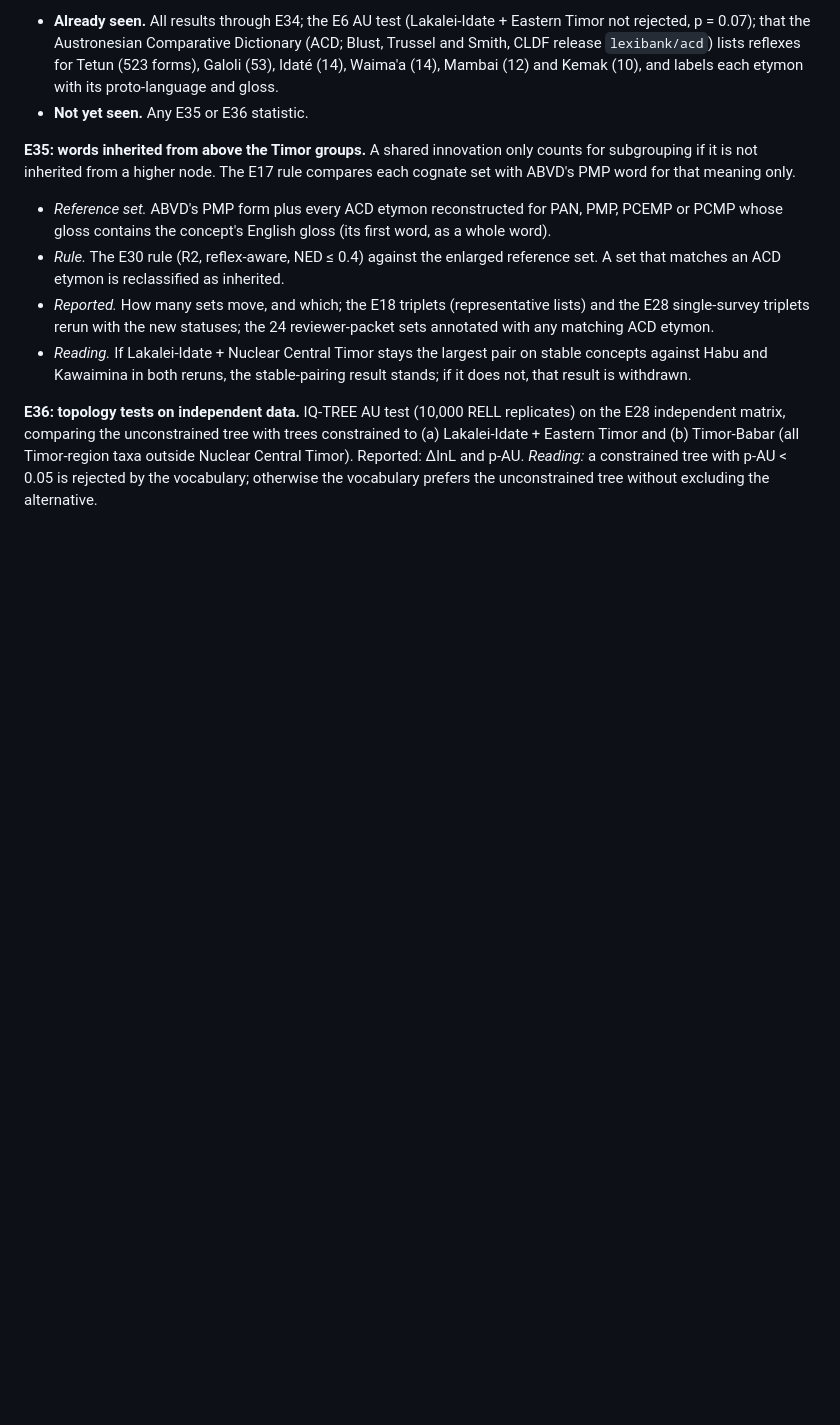
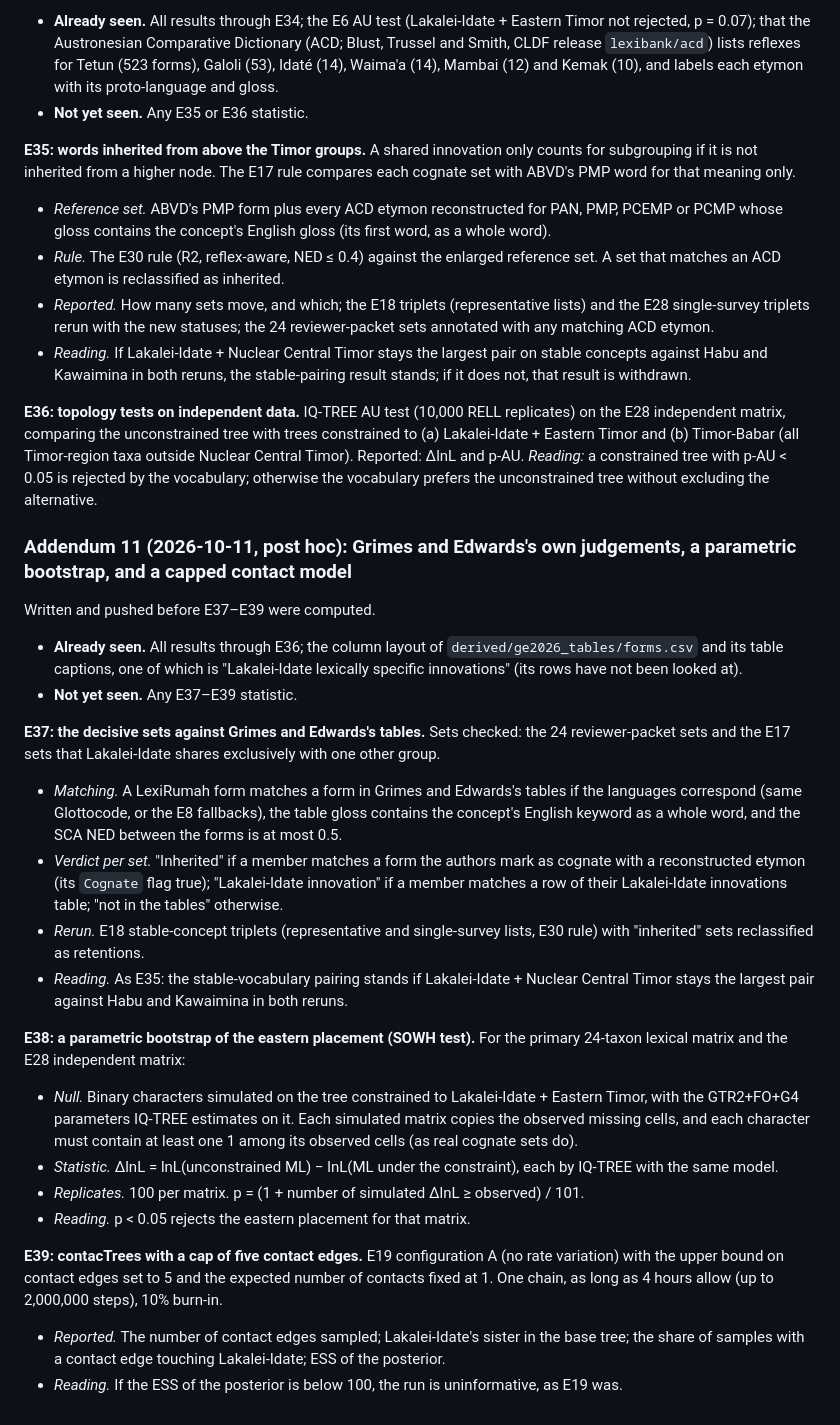
Before and after one commit to DenC-dev/liabut, a Markdown page: PROTOCOL.md, the part around the change. Drawn GitHub-style; blank space fills up the shorter version.

Commit message:
Declare Addendum 11 (E37 Grimes and Edwards cross-check, E38 SOWH test, E39 capped contacTrees) before running
Co-Authored-By: Claude Opus 5.5 <noreply@anthropic.com>
Claude-Session: https://claude.ai/code/session_01G74kFgxNAQUgTooru7kFo4

```diff
--- a/PROTOCOL.md
+++ b/PROTOCOL.md
@@ -599,3 +599,29 @@ Written and pushed before E35 or E36 was computed.
 - *Reading.* If Lakalei-Idate + Nuclear Central Timor stays the largest pair on stable concepts against Habu and Kawaimina in both reruns, the stable-pairing result stands; if it does not, that result is withdrawn.
 
 **E36: topology tests on independent data.** IQ-TREE AU test (10,000 RELL replicates) on the E28 independent matrix, comparing the unconstrained tree with trees constrained to (a) Lakalei-Idate + Eastern Timor and (b) Timor-Babar (all Timor-region taxa outside Nuclear Central Timor). Reported: ΔlnL and p-AU. *Reading:* a constrained tree with p-AU < 0.05 is rejected by the vocabulary; otherwise the vocabulary prefers the unconstrained tree without excluding the alternative.
+
+### Addendum 11 (2026-10-11, post hoc): Grimes and Edwards's own judgements, a parametric bootstrap, and a capped contact model
+
+Written and pushed before E37–E39 were computed.
+
+- **Already seen.** All results through E36; the column layout of `derived/ge2026_tables/forms.csv` and its table captions, one of which is "Lakalei-Idate lexically specific innovations" (its rows have not been looked at).
+- **Not yet seen.** Any E37–E39 statistic.
+
+**E37: the decisive sets against Grimes and Edwards's tables.** Sets checked: the 24 reviewer-packet sets and the E17 sets that Lakalei-Idate shares exclusively with one other group.
+
+- *Matching.* A LexiRumah form matches a form in Grimes and Edwards's tables if the languages correspond (same Glottocode, or the E8 fallbacks), the table gloss contains the concept's English keyword as a whole word, and the SCA NED between the forms is at most 0.5.
+- *Verdict per set.* "Inherited" if a member matches a form the authors mark as cognate with a reconstructed etymon (its `Cognate` flag true); "Lakalei-Idate innovation" if a member matches a row of their Lakalei-Idate innovations table; "not in the tables" otherwise.
+- *Rerun.* E18 stable-concept triplets (representative and single-survey lists, E30 rule) with "inherited" sets reclassified as retentions.
+- *Reading.* As E35: the stable-vocabulary pairing stands if Lakalei-Idate + Nuclear Central Timor stays the largest pair against Habu and Kawaimina in both reruns.
+
+**E38: a parametric bootstrap of the eastern placement (SOWH test).** For the primary 24-taxon lexical matrix and the E28 independent matrix:
+
+- *Null.* Binary characters simulated on the tree constrained to Lakalei-Idate + Eastern Timor, with the GTR2+FO+G4 parameters IQ-TREE estimates on it. Each simulated matrix copies the observed missing cells, and each character must contain at least one 1 among its observed cells (as real cognate sets do).
+- *Statistic.* ΔlnL = lnL(unconstrained ML) − lnL(ML under the constraint), each by IQ-TREE with the same model.
+- *Replicates.* 100 per matrix. p = (1 + number of simulated ΔlnL ≥ observed) / 101.
+- *Reading.* p < 0.05 rejects the eastern placement for that matrix.
+
+**E39: contacTrees with a cap of five contact edges.** E19 configuration A (no rate variation) with the upper bound on contact edges set to 5 and the expected number of contacts fixed at 1. One chain, as long as 4 hours allow (up to 2,000,000 steps), 10% burn-in.
+
+- *Reported.* The number of contact edges sampled; Lakalei-Idate's sister in the base tree; the share of samples with a contact edge touching Lakalei-Idate; ESS of the posterior.
+- *Reading.* If the ESS of the posterior is below 100, the run is uninformative, as E19 was.
```
